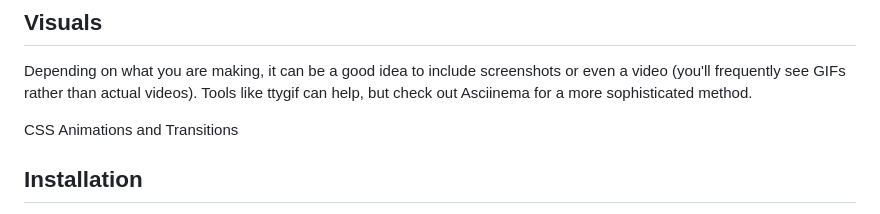
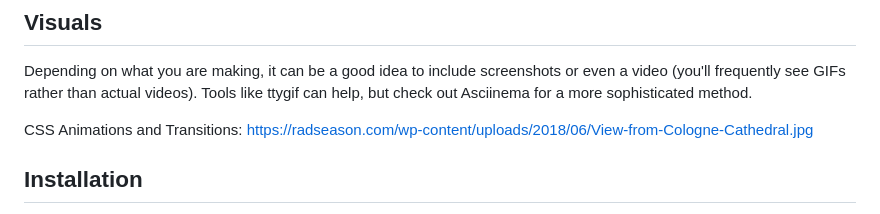
Before and after one commit to muskanmanav16/MAP-D, a Markdown page: README.md, the part around the change. GitHub-like rendering.

```diff
--- a/README.md
+++ b/README.md
@@ -63,7 +63,8 @@ On some READMEs, you may see small images that convey metadata, such as whether
 ## Visuals
 Depending on what you are making, it can be a good idea to include screenshots or even a video (you'll frequently see GIFs rather than actual videos). Tools like ttygif can help, but check out Asciinema for a more sophisticated method.
 
-CSS Animations and Transitions
+CSS Animations and Transitions:
+https://radseason.com/wp-content/uploads/2018/06/View-from-Cologne-Cathedral.jpg
 
 
 ## Installation
```
